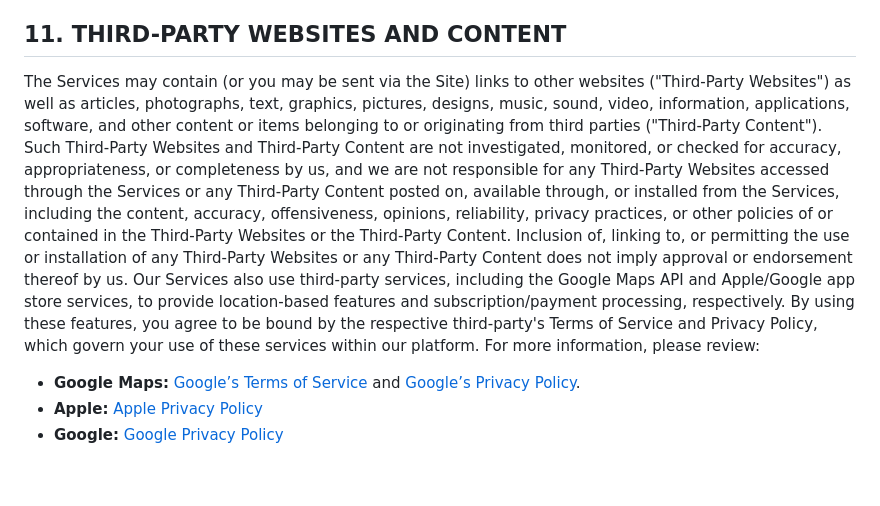
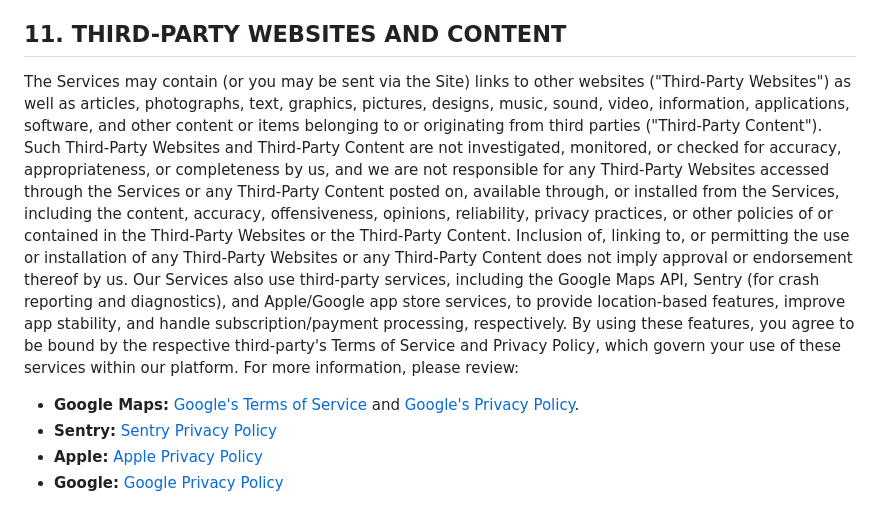
Before and after one commit to christmas97/docs, a Markdown page: sunset-score/privacy-policy.md, the part around one of its changes. Rendered like a GitHub page; blank space fills up the shorter version.

```diff
--- a/sunset-score/privacy-policy.md
+++ b/sunset-score/privacy-policy.md
@@ -418,9 +440,10 @@ We may accept, reject, or remove reviews in our sole discretion. We have absolut
 
 ## 11. THIRD-PARTY WEBSITES AND CONTENT
 
-The Services may contain (or you may be sent via the Site) links to other websites ("Third-Party Websites") as well as articles, photographs, text, graphics, pictures, designs, music, sound, video, information, applications, software, and other content or items belonging to or originating from third parties ("Third-Party Content"). Such Third-Party Websites and Third-Party Content are not investigated, monitored, or checked for accuracy, appropriateness, or completeness by us, and we are not responsible for any Third-Party Websites accessed through the Services or any Third-Party Content posted on, available through, or installed from the Services, including the content, accuracy, offensiveness, opinions, reliability, privacy practices, or other policies of or contained in the Third-Party Websites or the Third-Party Content. Inclusion of, linking to, or permitting the use or installation of any Third-Party Websites or any Third-Party Content does not imply approval or endorsement thereof by us. Our Services also use third-party services, including the Google Maps API and Apple/Google app store services, to provide location-based features and subscription/payment processing, respectively. By using these features, you agree to be bound by the respective third-party's Terms of Service and Privacy Policy, which govern your use of these services within our platform. For more information, please review:
+The Services may contain (or you may be sent via the Site) links to other websites ("Third-Party Websites") as well as articles, photographs, text, graphics, pictures, designs, music, sound, video, information, applications, software, and other content or items belonging to or originating from third parties ("Third-Party Content"). Such Third-Party Websites and Third-Party Content are not investigated, monitored, or checked for accuracy, appropriateness, or completeness by us, and we are not responsible for any Third-Party Websites accessed through the Services or any Third-Party Content posted on, available through, or installed from the Services, including the content, accuracy, offensiveness, opinions, reliability, privacy practices, or other policies of or contained in the Third-Party Websites or the Third-Party Content. Inclusion of, linking to, or permitting the use or installation of any Third-Party Websites or any Third-Party Content does not imply approval or endorsement thereof by us. Our Services also use third-party services, including the Google Maps API, Sentry (for crash reporting and diagnostics), and Apple/Google app store services, to provide location-based features, improve app stability, and handle subscription/payment processing, respectively. By using these features, you agree to be bound by the respective third-party's Terms of Service and Privacy Policy, which govern your use of these services within our platform. For more information, please review:
 
-- **Google Maps:** [Google’s Terms of Service](https://maps.google.com/help/terms_maps/) and [Google’s Privacy Policy](https://policies.google.com/privacy).
+- **Google Maps:** [Google's Terms of Service](https://maps.google.com/help/terms_maps/) and [Google's Privacy Policy](https://policies.google.com/privacy).
+- **Sentry:** [Sentry Privacy Policy](https://sentry.io/privacy/)
 - **Apple:** [Apple Privacy Policy](https://www.apple.com/legal/privacy/)
 - **Google:** [Google Privacy Policy](https://policies.google.com/privacy)
 
```
Also changed, not shown: other parts of sunset-score/privacy-policy.md (+28 -6 lines).
